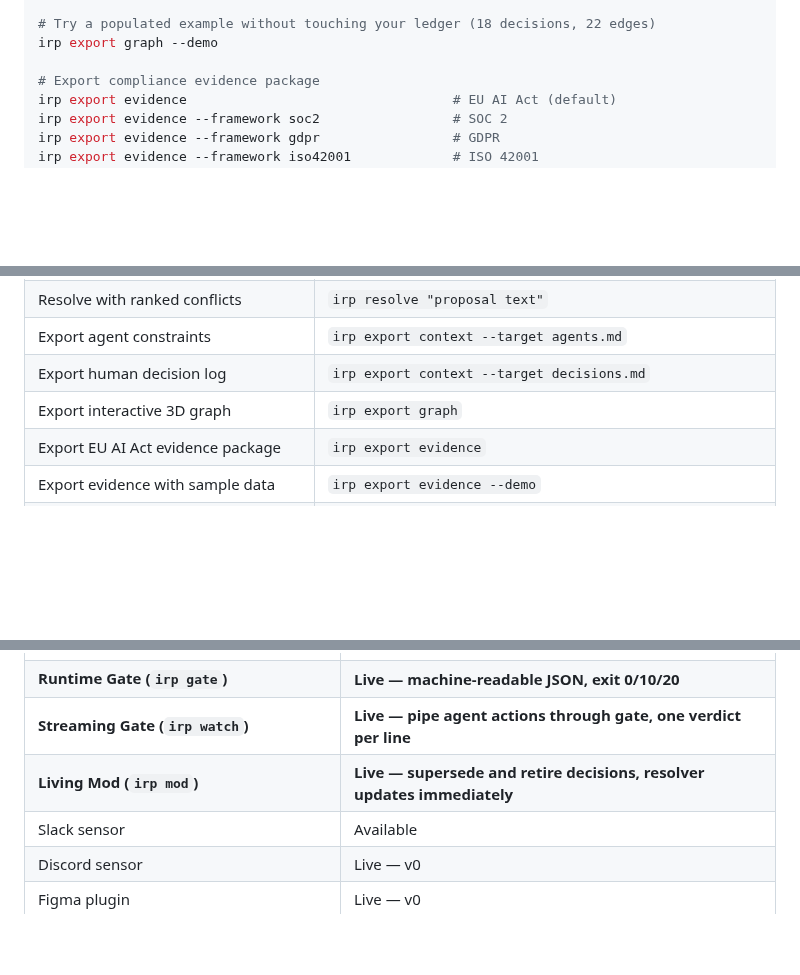
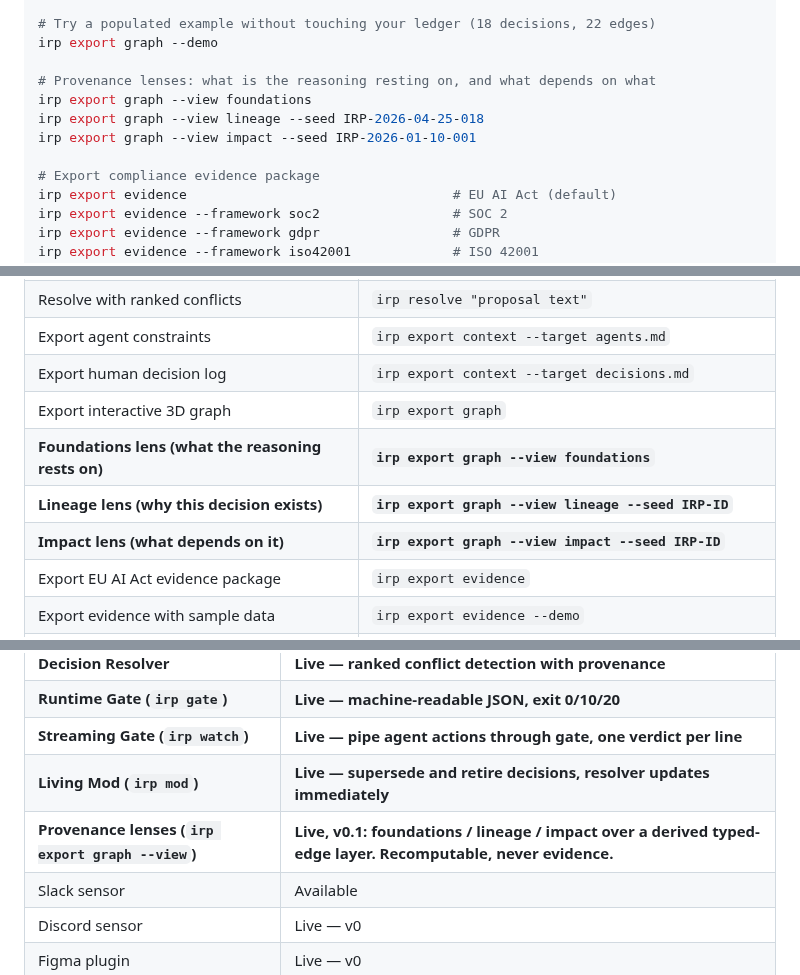
Before and after one commit to S0tman/irp-capture, a Markdown page: README.md, 3 parts joined by grey strips. Drawn GitHub-style; blank space fills up the shorter version.

```diff
--- a/README.md
+++ b/README.md
@@ -325,6 +325,11 @@ irp export graph --project irp-capture
 # Try a populated example without touching your ledger (18 decisions, 22 edges)
 irp export graph --demo
 
+# Provenance lenses: what is the reasoning resting on, and what depends on what
+irp export graph --view foundations
+irp export graph --view lineage --seed IRP-2026-04-25-018
+irp export graph --view impact --seed IRP-2026-01-10-001
+
 # Export compliance evidence package
 irp export evidence                                  # EU AI Act (default)
 irp export evidence --framework soc2                 # SOC 2
@@ -613,6 +645,9 @@ Start capturing from day one, even if the entries are simple.
 | Export agent constraints | `irp export context --target agents.md` |
 | Export human decision log | `irp export context --target decisions.md` |
 | Export interactive 3D graph | `irp export graph` |
+| **Foundations lens (what the reasoning rests on)** | **`irp export graph --view foundations`** |
+| **Lineage lens (why this decision exists)** | **`irp export graph --view lineage --seed IRP-ID`** |
+| **Impact lens (what depends on it)** | **`irp export graph --view impact --seed IRP-ID`** |
 | Export EU AI Act evidence package | `irp export evidence` |
 | Export evidence with sample data | `irp export evidence --demo` |
 | Install pre-commit guard hook | `irp guard install` |
@@ -681,6 +716,7 @@ IRP focuses on the second.
 | **Runtime Gate (`irp gate`)** | **Live — machine-readable JSON, exit 0/10/20** |
 | **Streaming Gate (`irp watch`)** | **Live — pipe agent actions through gate, one verdict per line** |
 | **Living Mod (`irp mod`)** | **Live — supersede and retire decisions, resolver updates immediately** |
+| **Provenance lenses (`irp export graph --view`)** | **Live, v0.1: foundations / lineage / impact over a derived typed-edge layer. Recomputable, never evidence.** |
 | Slack sensor | Available |
 | Discord sensor | Live — v0 |
 | Figma plugin | Live — v0 |
```
Also changed, not shown: other parts of README.md (+27 -0 lines).
